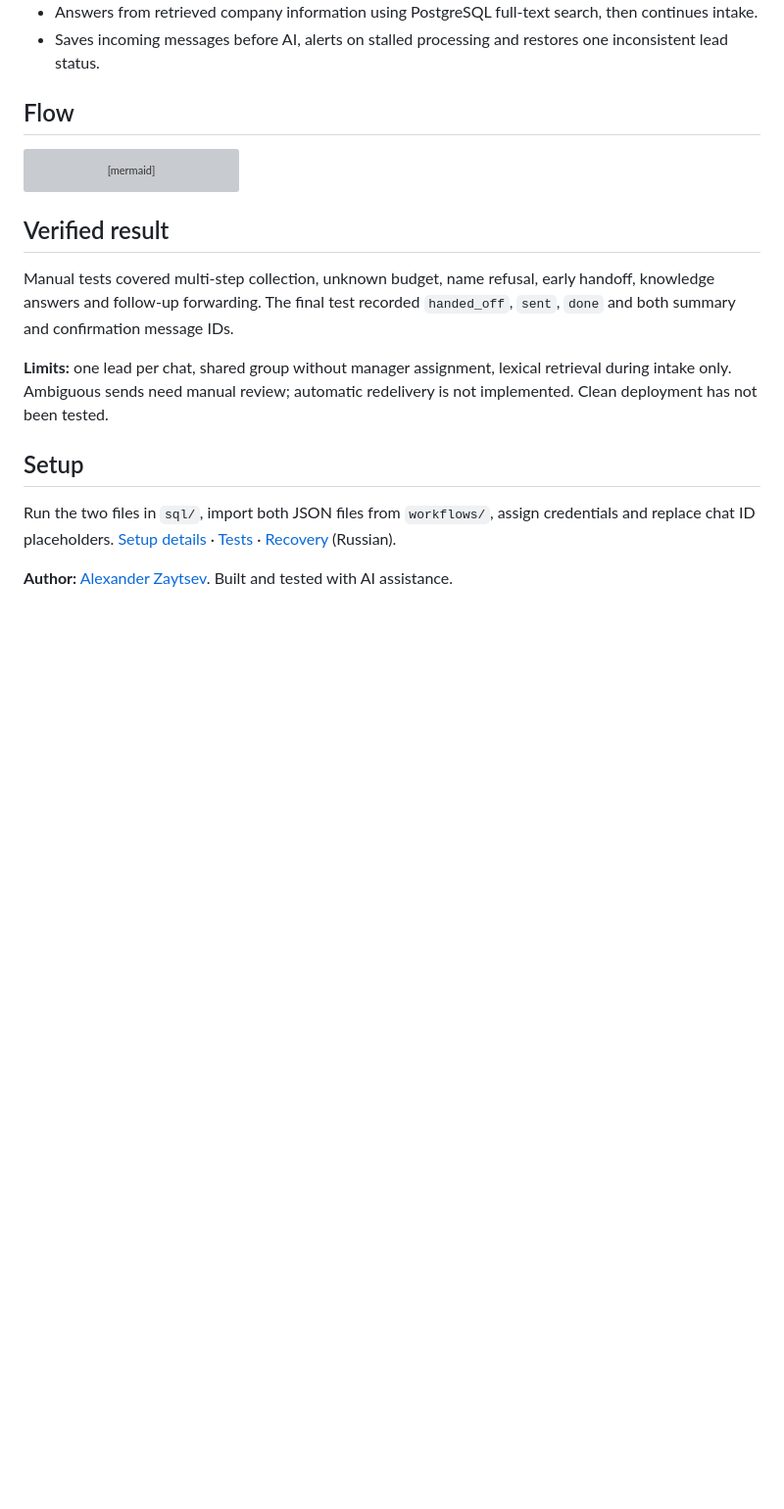
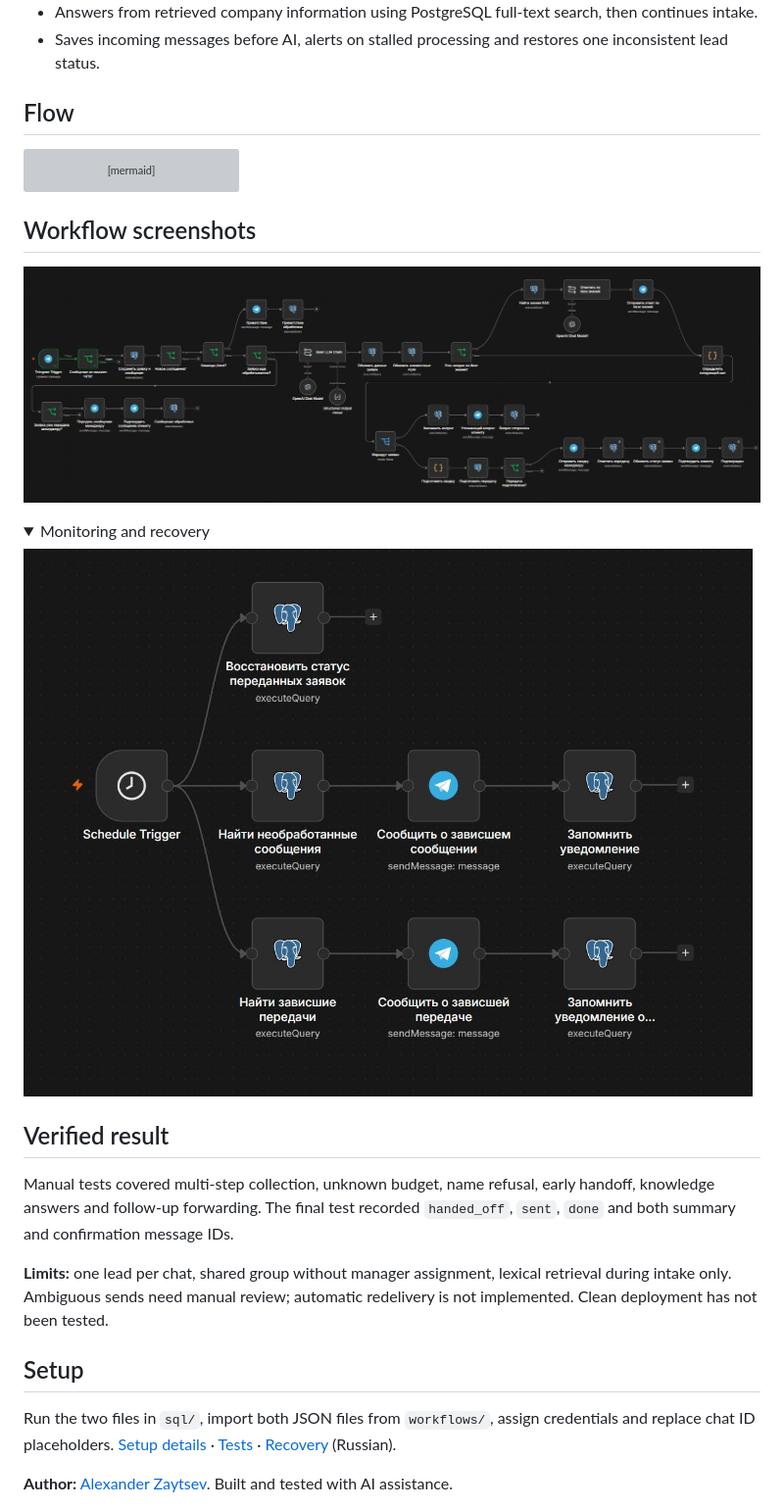
Before and after one commit to AlexZaytsev-ai/Lead-intake-handoff, a Markdown page: README.md, the part around the change. Shown at 98% size. GitHub-like rendering; pictures changed too: docs/images/lead-intake-workflow.jpg (added), docs/images/monitoring-workflow.jpg (added); folded sections open; blank space fills up the shorter version; grey boxes are pictures that could not be loaded.

Commit message:
Add workflow screenshots to both READMEs

````diff
--- a/README.md
+++ b/README.md
@@ -26,6 +26,17 @@ flowchart TD
     E -->|Yes| G["Send summary to managers and confirm"]
 ```
 
+## Workflow screenshots
+
+[![Main workflow](docs/images/lead-intake-workflow.jpg)](docs/images/lead-intake-workflow.jpg)
+
+<details>
+<summary>Monitoring and recovery</summary>
+
+[![Monitoring workflow](docs/images/monitoring-workflow.jpg)](docs/images/monitoring-workflow.jpg)
+
+</details>
+
 ## Verified result
 
 Manual tests covered multi-step collection, unknown budget, name refusal, early handoff, knowledge answers and follow-up forwarding. The final test recorded `handed_off`, `sent`, `done` and both summary and confirmation message IDs.
````
Also changed, not shown: README_RU.md (+11 -0 lines).
